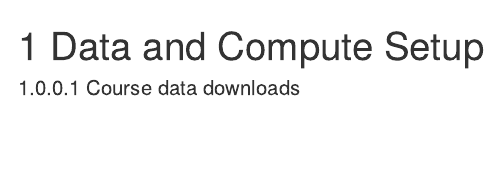
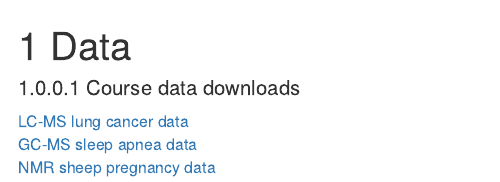
Before and after one commit to cbw-dev/MET_2023, an R Markdown document (002-computing.Rmd): the page in a window 1100 px wide, from its top. Rendered offline with R 4.5, knitr and Pandoc, with nearby package versions; drawn as R Markdown's standard HTML page in place of the format the file asks for.

Commit message:
Added datasets

```diff
--- a/002-computing.Rmd
+++ b/002-computing.Rmd
@@ -8,6 +8,10 @@ IF YOUR WORKSHOP INCLUDES COMPUTE:
 - IF IT IS MORE APPROPRIATE, YOU CAN INCLUDE THE DATA DOWNLOAD LINKS IN EACH OF THE MODULES.
 -->
 
-# Data and Compute Setup
+# Data
 
 #### Course data downloads
+
+[LC-MS lung cancer data](https://drive.google.com/file/d/1cvs1t7__xR6u4U7FNM2oht17Om6E3ZaF/view) <br>
+[GC-MS sleep apnea data](https://drive.google.com/file/d/1tGKu6pPbBWd3MAFtWSn5kxV0cvjX_mab/view) <br>
+[NMR sheep pregnancy data](https://drive.google.com/file/d/1GvRMVJZkVdzikDZC4RDB-ef22_Px4Xs_/view)
```
